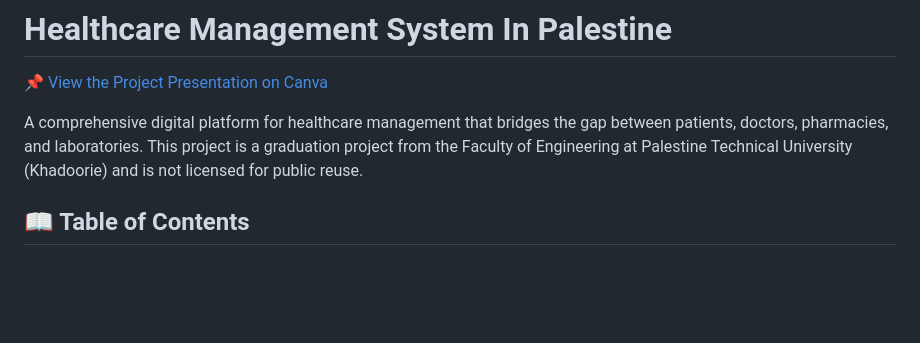
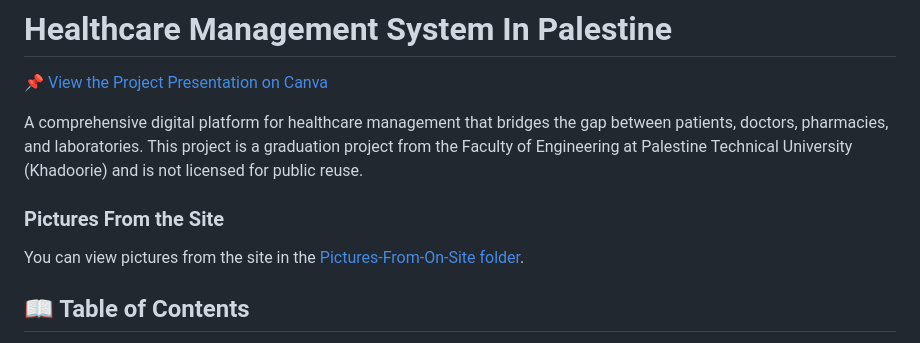
Before and after one commit to ananqrareya/HealthCare, a Markdown page: README.md, the part around the change. GitHub-like rendering; blank space fills up the shorter version.

```diff
--- a/README.md
+++ b/README.md
@@ -3,6 +3,11 @@
 📌 [View the Project Presentation on Canva](https://www.canva.com/design/DAGehLs9nMg/_Nt1cqJjvR8v2irnmNC4Eg/edit?utm_content=DAGehLs9nMg&utm_campaign=designshare&utm_medium=link2&utm_source=sharebutton)
 
 A comprehensive digital platform for healthcare management that bridges the gap between patients, doctors, pharmacies, and laboratories. This project is a graduation project from the Faculty of Engineering at Palestine Technical University (Khadoorie) and is not licensed for public reuse.
+
+### Pictures From the Site
+
+You can view pictures from the site in the [Pictures-From-On-Site folder](./Pictures-From-On-Site).
+
 
 ## 📖 Table of Contents
 
```
